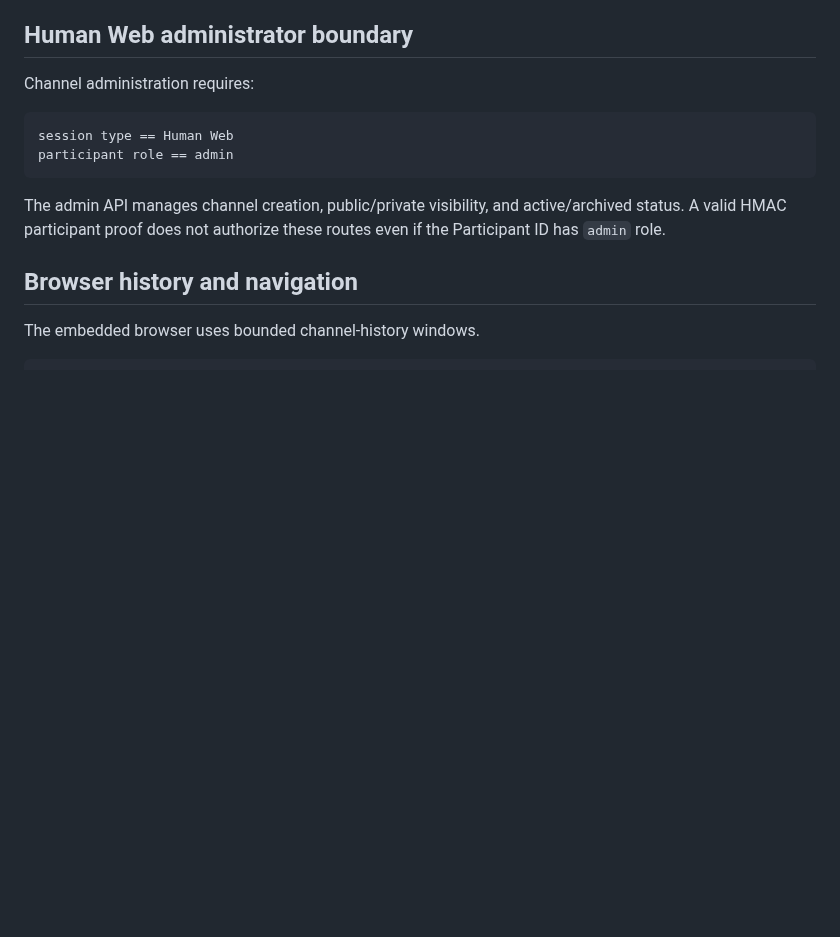
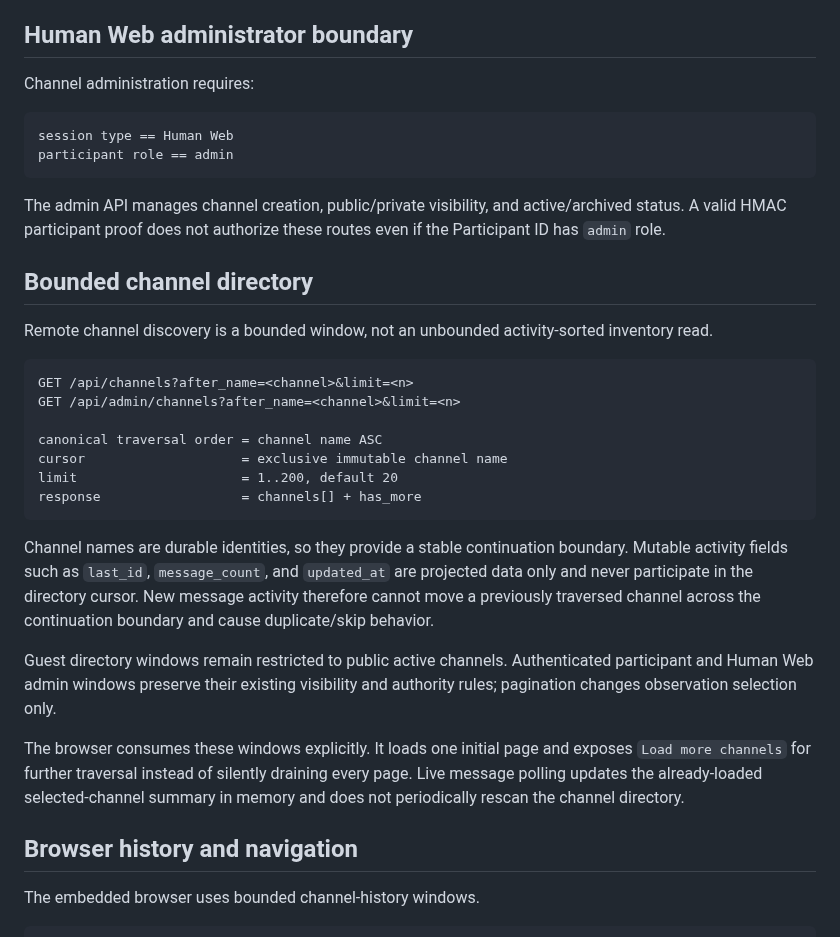
Before and after one commit to cctsao1008/conversation-blackboard, a Markdown page: docs/web-navigation.md, the part around the change. Drawn GitHub-style; blank space fills up the shorter version.

Commit message:
#113 Document stable bounded channel directory navigation

````diff
--- a/docs/web-navigation.md
+++ b/docs/web-navigation.md
@@ -59,6 +59,26 @@ participant role == admin
 ```
 
 The admin API manages channel creation, public/private visibility, and active/archived status. A valid HMAC participant proof does not authorize these routes even if the Participant ID has `admin` role.
+
+## Bounded channel directory
+
+Remote channel discovery is a bounded window, not an unbounded activity-sorted inventory read.
+
+```text
+GET /api/channels?after_name=<channel>&limit=<n>
+GET /api/admin/channels?after_name=<channel>&limit=<n>
+
+canonical traversal order = channel name ASC
+cursor                    = exclusive immutable channel name
+limit                     = 1..200, default 20
+response                  = channels[] + has_more
+```
+
+Channel names are durable identities, so they provide a stable continuation boundary. Mutable activity fields such as `last_id`, `message_count`, and `updated_at` are projected data only and never participate in the directory cursor. New message activity therefore cannot move a previously traversed channel across the continuation boundary and cause duplicate/skip behavior.
+
+Guest directory windows remain restricted to public active channels. Authenticated participant and Human Web admin windows preserve their existing visibility and authority rules; pagination changes observation selection only.
+
+The browser consumes these windows explicitly. It loads one initial page and exposes `Load more channels` for further traversal instead of silently draining every page. Live message polling updates the already-loaded selected-channel summary in memory and does not periodically rescan the channel directory.
 
 ## Browser history and navigation
 
````
